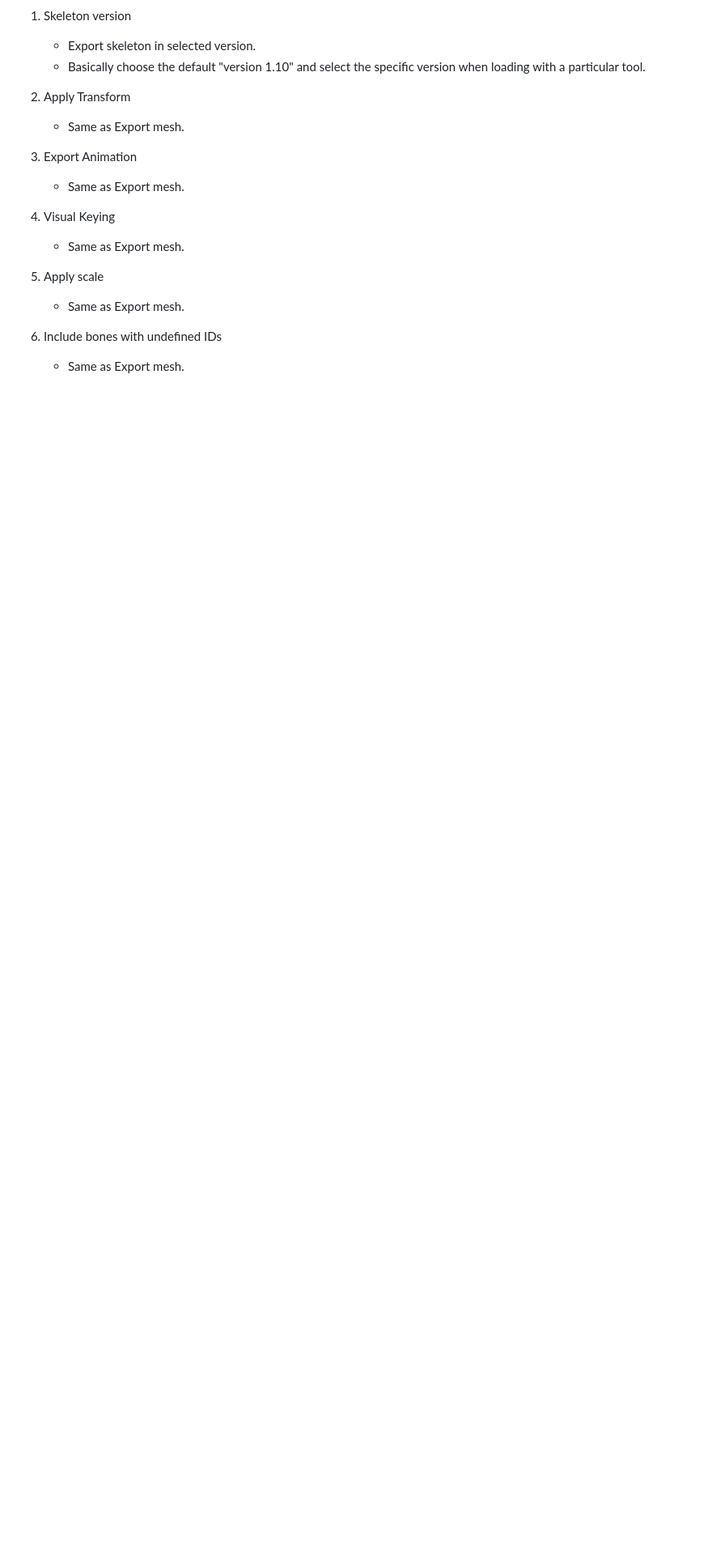
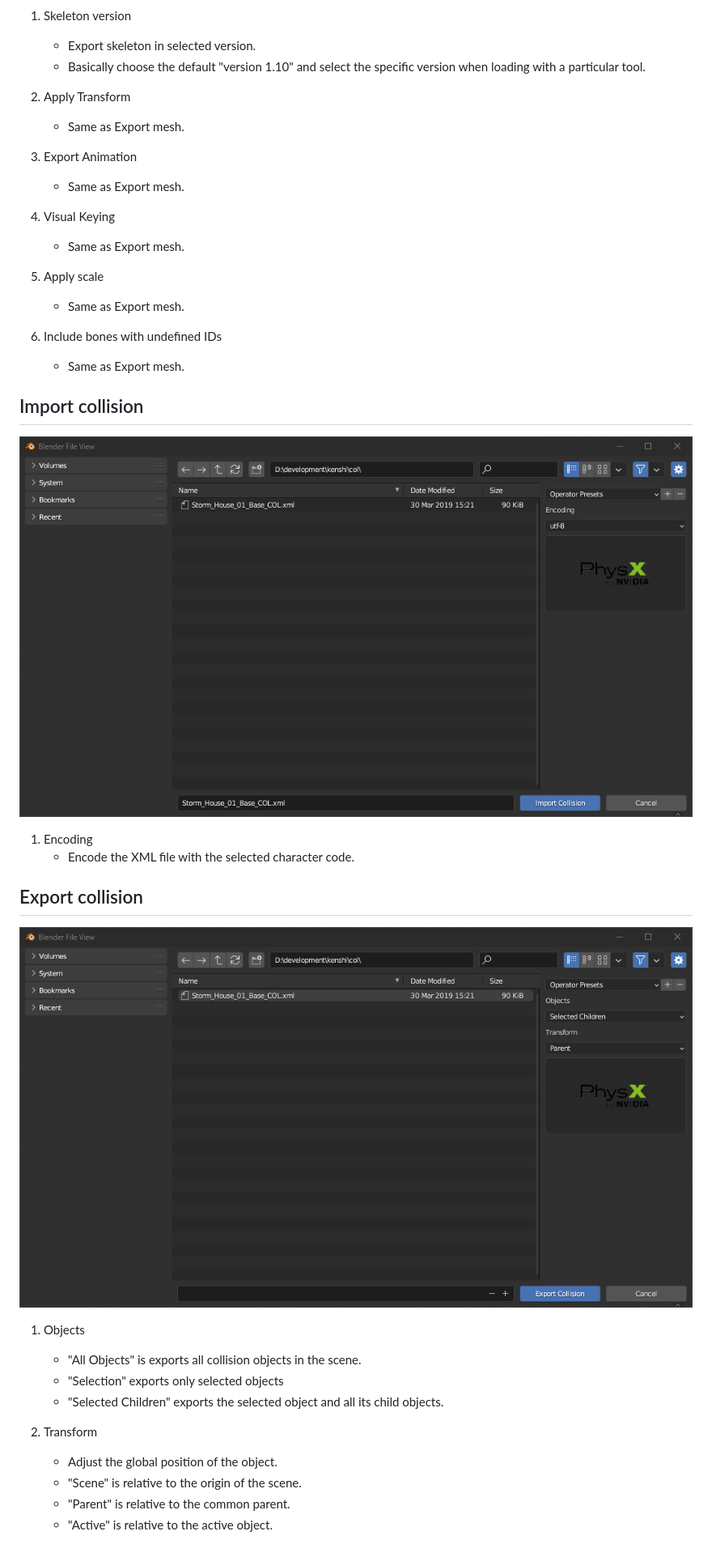
Before and after one commit to Lucius64/kenshi_io_blender, a Markdown page: docs/Option_description.md, the part around one of its changes. Shown at 81% size. GitHub-like rendering; pictures changed too: docs/image/option_export_physx.png (added), docs/image/option_import_physx.png (added); blank space fills up the shorter version.

```diff
--- a/docs/Option_description.md
+++ b/docs/Option_description.md
@@ -108,3 +108,25 @@
 
 1. Include bones with undefined IDs
     - Same as Export mesh.
+
+
+## Import collision
+![import_3](image/option_import_physx.png)
+
+1. Encoding
+    - Encode the XML file with the selected character code.
+
+
+## Export collision
+![export_3](image/option_export_physx.png)
+
+1. Objects
+    - "All Objects" is exports all collision objects in the scene.
+    - "Selection" exports only selected objects
+    - "Selected Children" exports the selected object and all its child objects.
+
+1. Transform
+    -  Adjust the global position of the object.
+    - "Scene" is relative to the origin of the scene.
+    - "Parent" is relative to the common parent.
+    - "Active" is relative to the active object.
```
Also changed, not shown: other parts of docs/Option_description.md (+2 -2 lines), docs/Option_description-ja.md (+24 -2 lines), docs/image/option_export_physx-ja.png (added), docs/image/option_import_physx-ja.png (added).
